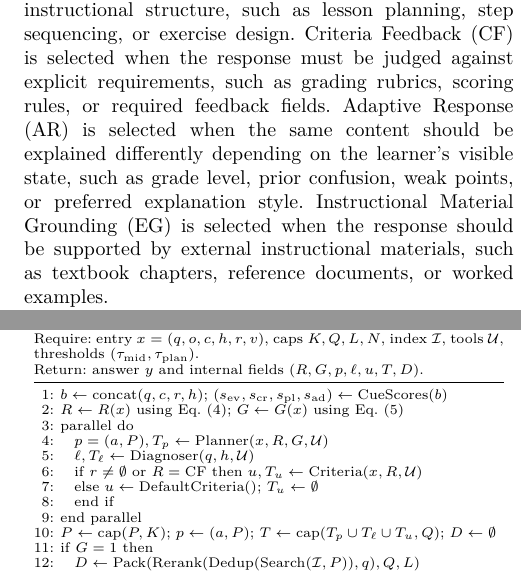
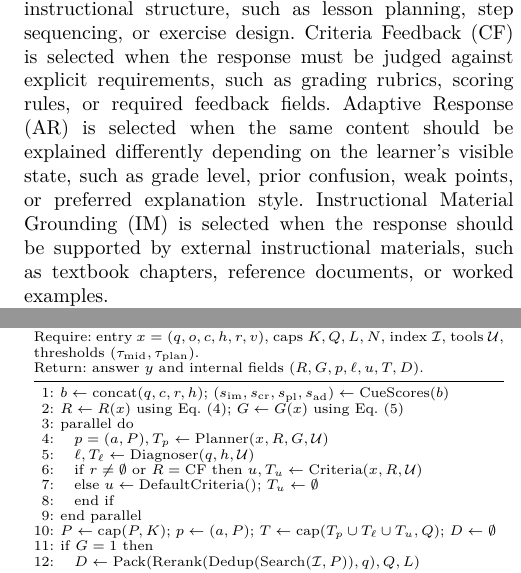
Before and after one commit to CatfishW/MultiAgentOL, a LaTeX paper (main_smc.tex): two parts of the columns of pages 3 and 4 of 6, joined at a grey line, cut so that both start at the same text. The pictures show the PDF file main_smc.pdf that the author committed with the source.

Commit message:
Rename grounding regime to IM

```diff
--- a/main_smc.tex
+++ b/main_smc.tex
@@ -86,5 +86,5 @@ The supervisory router is responsible for mapping each input sample to a pedagog
 
-These needs correspond to four regimes. Planning (PL) is selected when the response requires an ordered instructional structure, such as lesson planning, step sequencing, or exercise design. Criteria Feedback (CF) is selected when the response must be judged against explicit requirements, such as grading rubrics, scoring rules, or required feedback fields. Adaptive Response (AR) is selected when the same content should be explained differently depending on the learner’s visible state, such as grade level, prior confusion, weak points, or preferred explanation style. Instructional Material Grounding (EG) is selected when the response should be supported by external instructional materials, such as textbook chapters, reference documents, or worked examples.
+These needs correspond to four regimes. Planning (PL) is selected when the response requires an ordered instructional structure, such as lesson planning, step sequencing, or exercise design. Criteria Feedback (CF) is selected when the response must be judged against explicit requirements, such as grading rubrics, scoring rules, or required feedback fields. Adaptive Response (AR) is selected when the same content should be explained differently depending on the learner’s visible state, such as grade level, prior confusion, weak points, or preferred explanation style. Instructional Material Grounding (IM) is selected when the response should be supported by external instructional materials, such as textbook chapters, reference documents, or worked examples.
 
 To make this routing decision transparent and training-free, MARTC uses cue-based scores rather than a learned classifier. The route first constructs a routing string b(x) by concatenating the textual fields that are visible before generation:
 \begin{equation}
@@ -102,14 +102,14 @@ where $|W_j|$ is the size of the $jth$ cue-family.
 The routing thresholds are introduced to prevent weak or incidental cue matches from changing the system behavior. Because the router is training-free, these thresholds serve as transparent control parameters rather than learned decision boundaries. The general threshold $\tau_{\rm mid}$ requires repeated cues before a context need is activated. The planning threshold $\tau_{\rm plan}$ is set more strictly because selecting the planning regime changes the response structure, not only its content. The retry threshold $\tau_2$ is reserved for fallback retrieval and is therefore used only when the first retrieval attempt fails but the evidence need remains strong.
 
 Based on these cues and thresholds, the supervisor assigns the pedagogical regime as follows:
-%The regime is then selected by comparing the cure with fixed thresholds. a prompt-priority decision made before retrieval. The regimes are designed around four common ways a grounded answer can fail before generation: it may need an ordered procedure, an explicit standard for judgment, adaptation to visible user state, or source-backed evidence. Planning (PL) is used when the answer structure itself is the main constraint, such as when steps, dependencies, or subgoals must be organized before evidence is inserted. Criteria feedback (CF) is used when correctness depends on a rubric, grading rule, or stated requirement; here the answer must first know what it is being judged against. Adaptive response (AR) is used when the same content should be delivered differently because of visible user/task state. Evidence grounding (EG) is the default regime when no stronger structural constraint is detected, because the safest action is then to ground the response in source material. Thus PL, CF, AR, and EG are not task labels; they are prompt-allocation priorities. Because needs can overlap, $R(x)$ is selected by
+%The regime is then selected by comparing the cure with fixed thresholds. a prompt-priority decision made before retrieval. The regimes are designed around four common ways a grounded answer can fail before generation: it may need an ordered procedure, an explicit standard for judgment, adaptation to visible user state, or instructional-material support. Planning (PL) is used when the answer structure itself is the main constraint, such as when steps, dependencies, or subgoals must be organized before evidence is inserted. Criteria feedback (CF) is used when correctness depends on a rubric, grading rule, or stated requirement; here the answer must first know what it is being judged against. Adaptive response (AR) is used when the same content should be delivered differently because of visible user/task state. Instructional Material Grounding (IM) is the default regime when no stronger structural constraint is detected, because the safest action is then to ground the response in source material. Thus PL, CF, AR, and IM are not task labels; they are prompt-allocation priorities. Because needs can overlap, $R(x)$ is selected by
 \begin{equation}
 R(x)=
 \begin{cases}
 \mathrm{PL}, & s_{\rm pl}\ge s_{\rm cr},\ s_{\rm pl}\ge s_{\rm ad},\ s_{\rm pl}\ge\tau_{\rm plan},\\
 \mathrm{CF}, & s_{\rm cr}\ge s_{\rm ad},\ s_{\rm cr}\ge\tau_{\rm mid},\\
 \mathrm{AR}, & s_{\rm ad}\ge \tau_{\rm mid},\\
-\mathrm{EG}, & \mathrm{otherwise}.
+\mathrm{IM}, & \mathrm{otherwise}.
 \end{cases}
 \end{equation}
 where $R(x)$ is the regime-selection function.
@@ -191,7 +191,7 @@ This agent-regime design avoids forcing all tutoring needs into a single retriev
 \multicolumn{2}{@{}p{0.96\columnwidth}@{}}{\textbf{Require:} entry $x=(q,o,c,h,r,v)$, caps $K,Q,L,N$, index $\mathcal{I}$, tools $\mathcal{U}$, thresholds $(\tau_{\rm mid},\tau_{\rm plan})$.}\\
 \multicolumn{2}{@{}p{0.96\columnwidth}@{}}{\textbf{Return:} answer $y$ and internal fields $(R,G,p,\ell,u,T,D)$.}\\
 \midrule
-1: & $b\leftarrow \mathrm{concat}(q,c,r,h)$; $(s_{\rm ev},s_{\rm cr},s_{\rm pl},s_{\rm ad})\leftarrow\mathrm{CueScores}(b)$\\
+1: & $b\leftarrow \mathrm{concat}(q,c,r,h)$; $(s_{\rm im},s_{\rm cr},s_{\rm pl},s_{\rm ad})\leftarrow\mathrm{CueScores}(b)$\\
 2: & $R\leftarrow R(x)$ using Eq. (4); $G\leftarrow G(x)$ using Eq. (5)\\
 3: & \textbf{parallel do}\\
 4: & \quad $p=(a,P),T_p\leftarrow\mathrm{Planner}(x,R,G,\mathcal{U})$\\
```
Also changed, not shown: main_smc.pdf, main_smc.tex (16 more changed lines).
